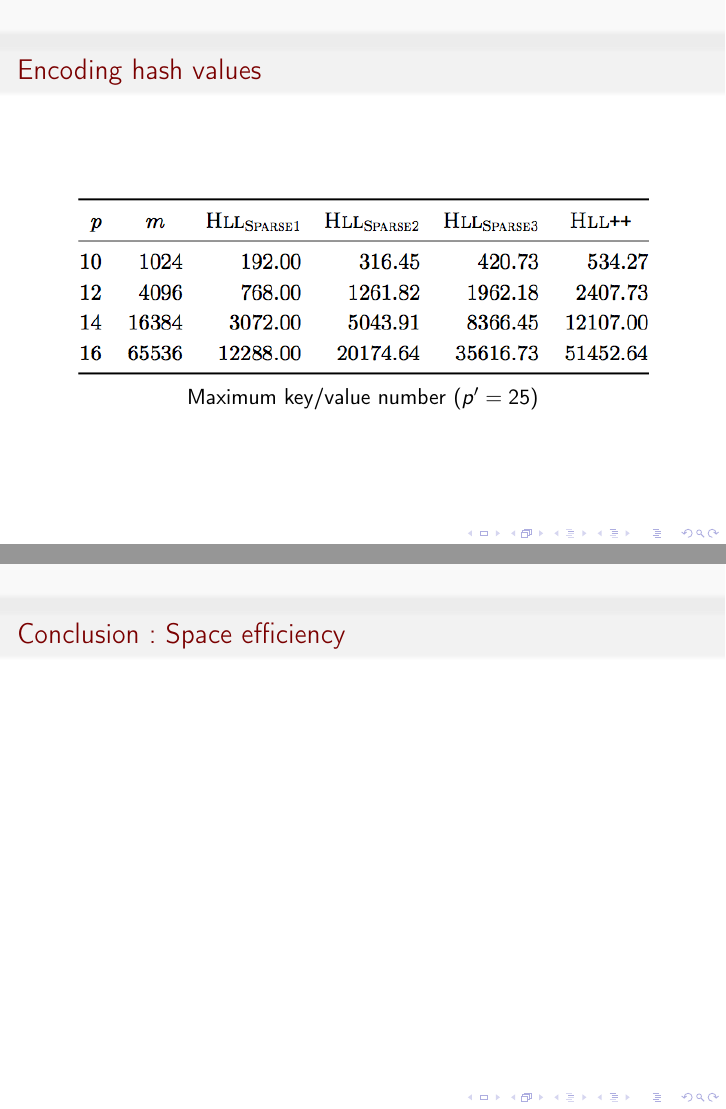
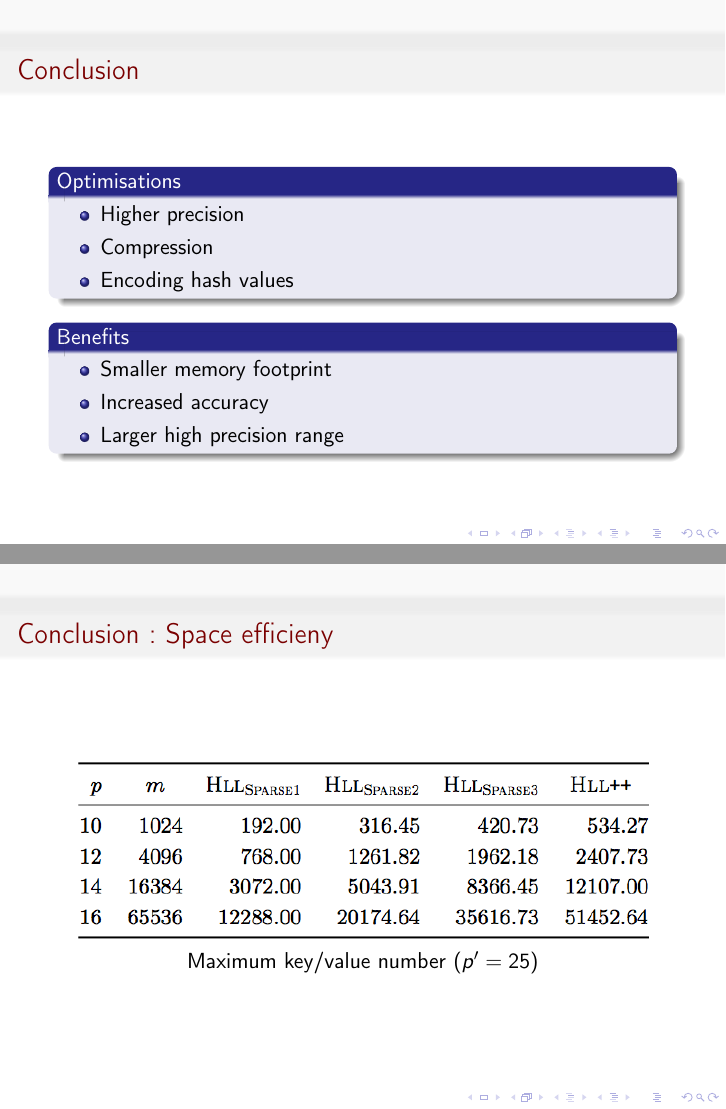
Before and after one commit to remyzorg/hyperloglog_graal, LaTeX slides (slides.tex): pages 14 and 15 of 15 before the commit and pages 14 and 15 of 16 after it, joined at a grey line. Compiled offline with pdfLaTeX.

Commit message:
CCL WIP, rename figures

```diff
--- a/slides.tex
+++ b/slides.tex
@@ -226,7 +226,36 @@ Maximum key/value number ($p' = 25$)
 \end{frame}
 
 
-\begin{frame}{Encoding hash values}
+
+
+%% ============================
+
+
+\begin{frame}{Conclusion}
+
+
+\begin{block}{Optimisations}
+\begin{itemize}
+\item Higher precision
+\item Compression
+\item Encoding hash values
+\end{itemize}
+\end{block}
+
+
+\begin{block}{Benefits}
+\begin{itemize}
+\item Smaller memory footprint
+\item Increased accuracy
+\item Larger high precision range
+\end{itemize}
+\end{block}
+
+
+
+\end{frame}
+
+\begin{frame}{Conclusion : Space efficieny}
 
 
 \begin{figure}[c]
@@ -242,6 +273,9 @@ Maximum key/value number ($p' = 25$)
 
-\begin{frame}{Conclusion : Space efficiency}
+HLLnobias vs HLL++
+\end{figure}
+
 \end{frame}
+
 
 \end{document}
 
```
Also changed, not shown: hll_fig4.png (deleted), hll_fig5.png (deleted), slides.tex (4 more changed lines).
